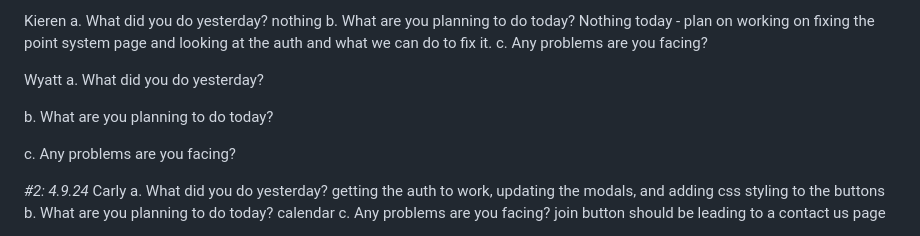
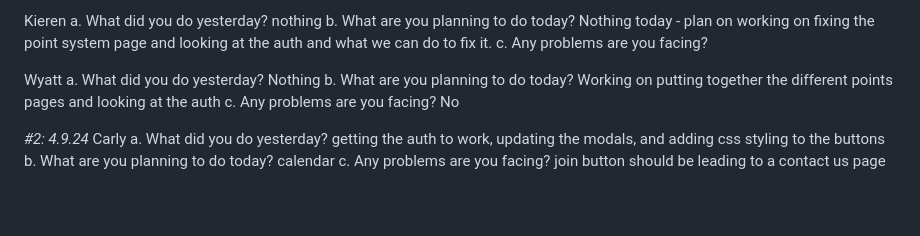
Before and after one commit to kristinenono/AMA_Website, a Markdown page: Sprint_2_README.md, the part around the change. GitHub-like rendering; blank space fills up the shorter version.

```diff
--- a/Sprint_2_README.md
+++ b/Sprint_2_README.md
@@ -58,11 +58,11 @@ c. Any problems are you facing?
 
 Wyatt
 a. What did you do yesterday?
-
+Nothing
 b. What are you planning to do today?
-
+Working on putting together the different points pages and looking at the auth
 c. Any problems are you facing?
-
+No
 
 *#2: 4.9.24*
 Carly
```
